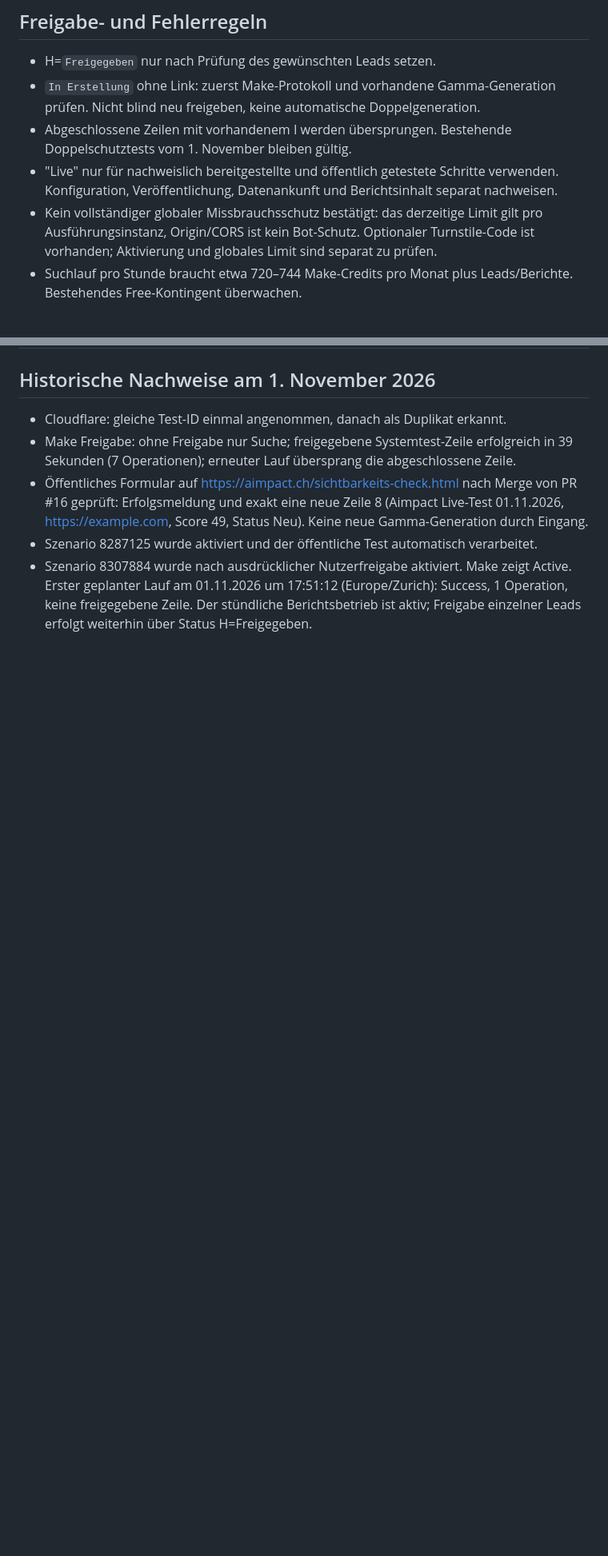
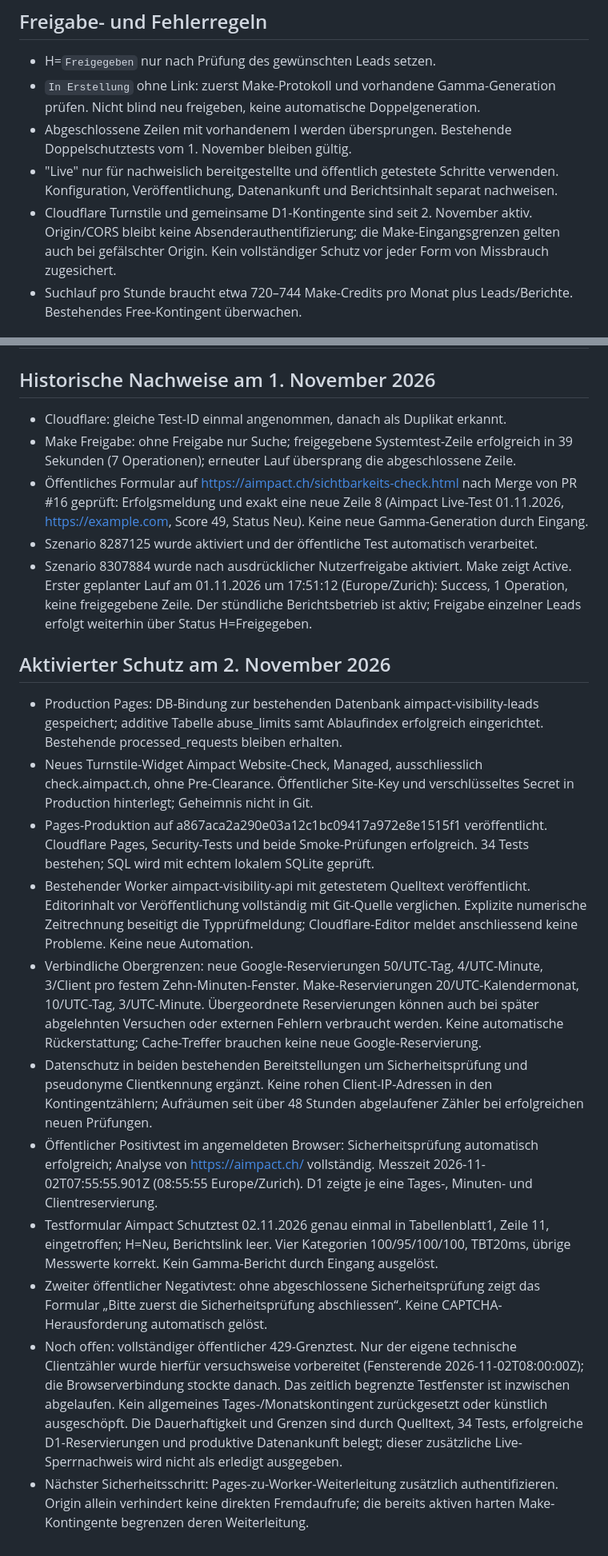
Before and after one commit to adembuelbuel1980-hash/aimpact-roi, a Markdown page: automation/README.md, 2 parts joined by grey strips. Shown at 80% size. Drawn GitHub-style; blank space fills up the shorter version.

Commit message:
Record active shared limits, live protected lead test and remaining verification

```diff
--- a/automation/README.md
+++ b/automation/README.md
@@ -61,7 +61,7 @@ Gamma-Modul 7 unterscheidet anhand dieses Präfixes technische Berichte und frü
 - `In Erstellung` ohne Link: zuerst Make-Protokoll und vorhandene Gamma-Generation prüfen. Nicht blind neu freigeben, keine automatische Doppelgeneration.
 - Abgeschlossene Zeilen mit vorhandenem I werden übersprungen. Bestehende Doppelschutztests vom 1. November bleiben gültig.
 - "Live" nur für nachweislich bereitgestellte und öffentlich getestete Schritte verwenden. Konfiguration, Veröffentlichung, Datenankunft und Berichtsinhalt separat nachweisen.
-- Kein vollständiger globaler Missbrauchsschutz bestätigt: das derzeitige Limit gilt pro Ausführungsinstanz, Origin/CORS ist kein Bot-Schutz. Optionaler Turnstile-Code ist vorhanden; Aktivierung und globales Limit sind separat zu prüfen.
+- Cloudflare Turnstile und gemeinsame D1-Kontingente sind seit 2. November aktiv. Origin/CORS bleibt keine Absenderauthentifizierung; die Make-Eingangsgrenzen gelten auch bei gefälschter Origin. Kein vollständiger Schutz vor jeder Form von Missbrauch zugesichert.
 - Suchlauf pro Stunde braucht etwa 720–744 Make-Credits pro Monat plus Leads/Berichte. Bestehendes Free-Kontingent überwachen.
 
 ## Priorisierte Fertigstellung bis zur KV-Abgabe
@@ -86,3 +86,17 @@ Die Termine sind Arbeitsziele, keine zusätzlichen Schulvorgaben.
 - Öffentliches Formular auf https://aimpact.ch/sichtbarkeits-check.html nach Merge von PR #16 geprüft: Erfolgsmeldung und exakt eine neue Zeile 8 (Aimpact Live-Test 01.11.2026, https://example.com, Score 49, Status Neu). Keine neue Gamma-Generation durch Eingang.
 - Szenario 8287125 wurde aktiviert und der öffentliche Test automatisch verarbeitet.
 - Szenario 8307884 wurde nach ausdrücklicher Nutzerfreigabe aktiviert. Make zeigt Active. Erster geplanter Lauf am 01.11.2026 um 17:51:12 (Europe/Zurich): Success, 1 Operation, keine freigegebene Zeile. Der stündliche Berichtsbetrieb ist aktiv; Freigabe einzelner Leads erfolgt weiterhin über Status H=Freigegeben.
+
+## Aktivierter Schutz am 2. November 2026
+
+- Production Pages: DB-Bindung zur bestehenden Datenbank aimpact-visibility-leads gespeichert; additive Tabelle abuse_limits samt Ablaufindex erfolgreich eingerichtet. Bestehende processed_requests bleiben erhalten.
+- Neues Turnstile-Widget Aimpact Website-Check, Managed, ausschliesslich check.aimpact.ch, ohne Pre-Clearance. Öffentlicher Site-Key und verschlüsseltes Secret in Production hinterlegt; Geheimnis nicht in Git.
+- Pages-Produktion auf a867aca2a290e03a12c1bc09417a972e8e1515f1 veröffentlicht. Cloudflare Pages, Security-Tests und beide Smoke-Prüfungen erfolgreich. 34 Tests bestehen; SQL wird mit echtem lokalem SQLite geprüft.
+- Bestehender Worker aimpact-visibility-api mit getestetem Quelltext veröffentlicht. Editorinhalt vor Veröffentlichung vollständig mit Git-Quelle verglichen. Explizite numerische Zeitrechnung beseitigt die Typprüfmeldung; Cloudflare-Editor meldet anschliessend keine Probleme. Keine neue Automation.
+- Verbindliche Obergrenzen: neue Google-Reservierungen 50/UTC-Tag, 4/UTC-Minute, 3/Client pro festem Zehn-Minuten-Fenster. Make-Reservierungen 20/UTC-Kalendermonat, 10/UTC-Tag, 3/UTC-Minute. Übergeordnete Reservierungen können auch bei später abgelehnten Versuchen oder externen Fehlern verbraucht werden. Keine automatische Rückerstattung; Cache-Treffer brauchen keine neue Google-Reservierung.
+- Datenschutz in beiden bestehenden Bereitstellungen um Sicherheitsprüfung und pseudonyme Clientkennung ergänzt. Keine rohen Client-IP-Adressen in den Kontingentzählern; Aufräumen seit über 48 Stunden abgelaufener Zähler bei erfolgreichen neuen Prüfungen.
+- Öffentlicher Positivtest im angemeldeten Browser: Sicherheitsprüfung automatisch erfolgreich; Analyse von https://aimpact.ch/ vollständig. Messzeit 2026-11-02T07:55:55.901Z (08:55:55 Europe/Zurich). D1 zeigte je eine Tages-, Minuten- und Clientreservierung.
+- Testformular Aimpact Schutztest 02.11.2026 genau einmal in Tabellenblatt1, Zeile 11, eingetroffen; H=Neu, Berichtslink leer. Vier Kategorien 100/95/100/100, TBT20ms, übrige Messwerte korrekt. Kein Gamma-Bericht durch Eingang ausgelöst.
+- Zweiter öffentlicher Negativtest: ohne abgeschlossene Sicherheitsprüfung zeigt das Formular „Bitte zuerst die Sicherheitsprüfung abschliessen“. Keine CAPTCHA-Herausforderung automatisch gelöst.
+- Noch offen: vollständiger öffentlicher 429-Grenztest. Nur der eigene technische Clientzähler wurde hierfür versuchsweise vorbereitet (Fensterende 2026-11-02T08:00:00Z); die Browserverbindung stockte danach. Das zeitlich begrenzte Testfenster ist inzwischen abgelaufen. Kein allgemeines Tages-/Monatskontingent zurückgesetzt oder künstlich ausgeschöpft. Die Dauerhaftigkeit und Grenzen sind durch Quelltext, 34 Tests, erfolgreiche D1-Reservierungen und produktive Datenankunft belegt; dieser zusätzliche Live-Sperrnachweis wird nicht als erledigt ausgegeben.
+- Nächster Sicherheitsschritt: Pages-zu-Worker-Weiterleitung zusätzlich authentifizieren. Origin allein verhindert keine direkten Fremdaufrufe; die bereits aktiven harten Make-Kontingente begrenzen deren Weiterleitung.
```
Also changed, not shown: other parts of automation/README.md (+1 -1 lines).
